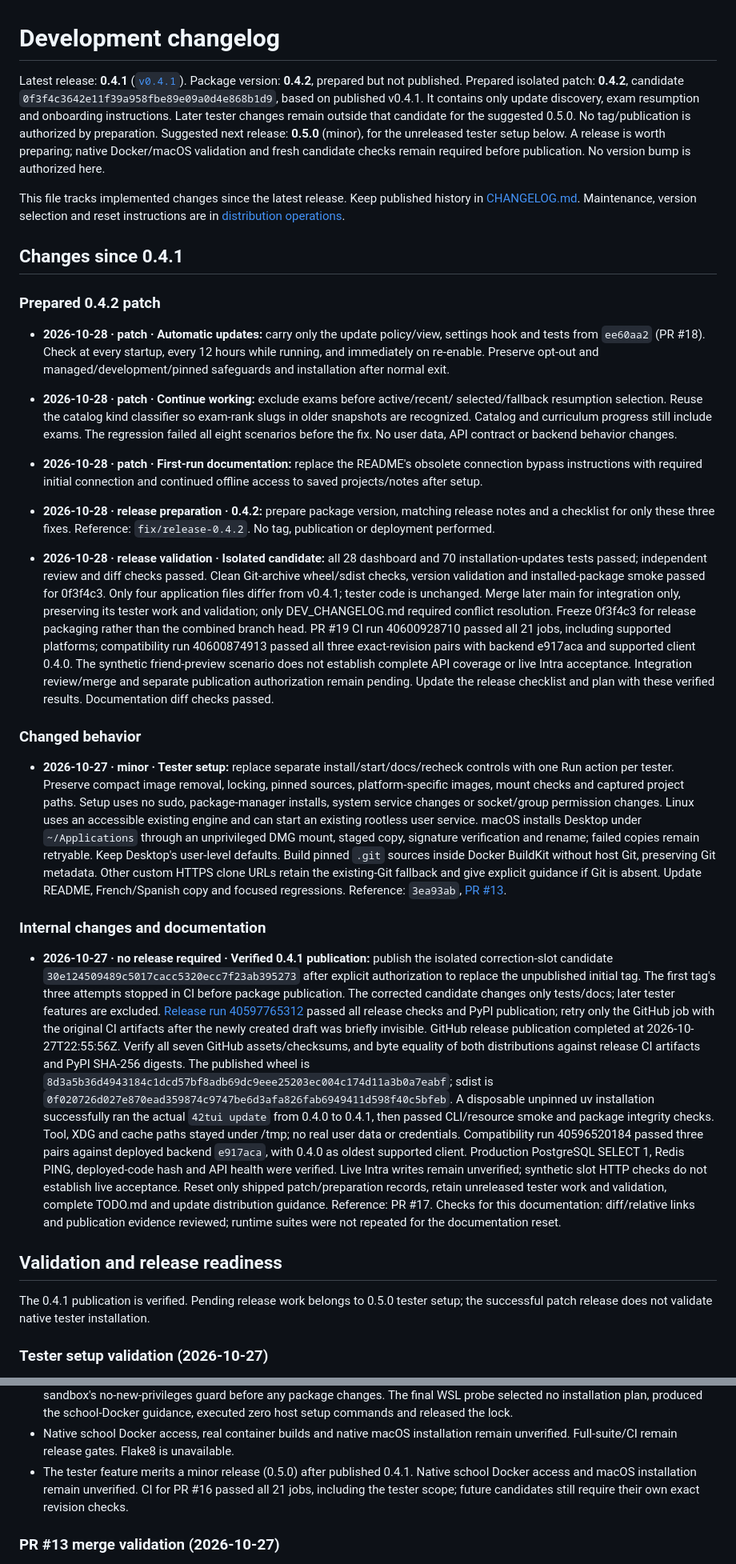
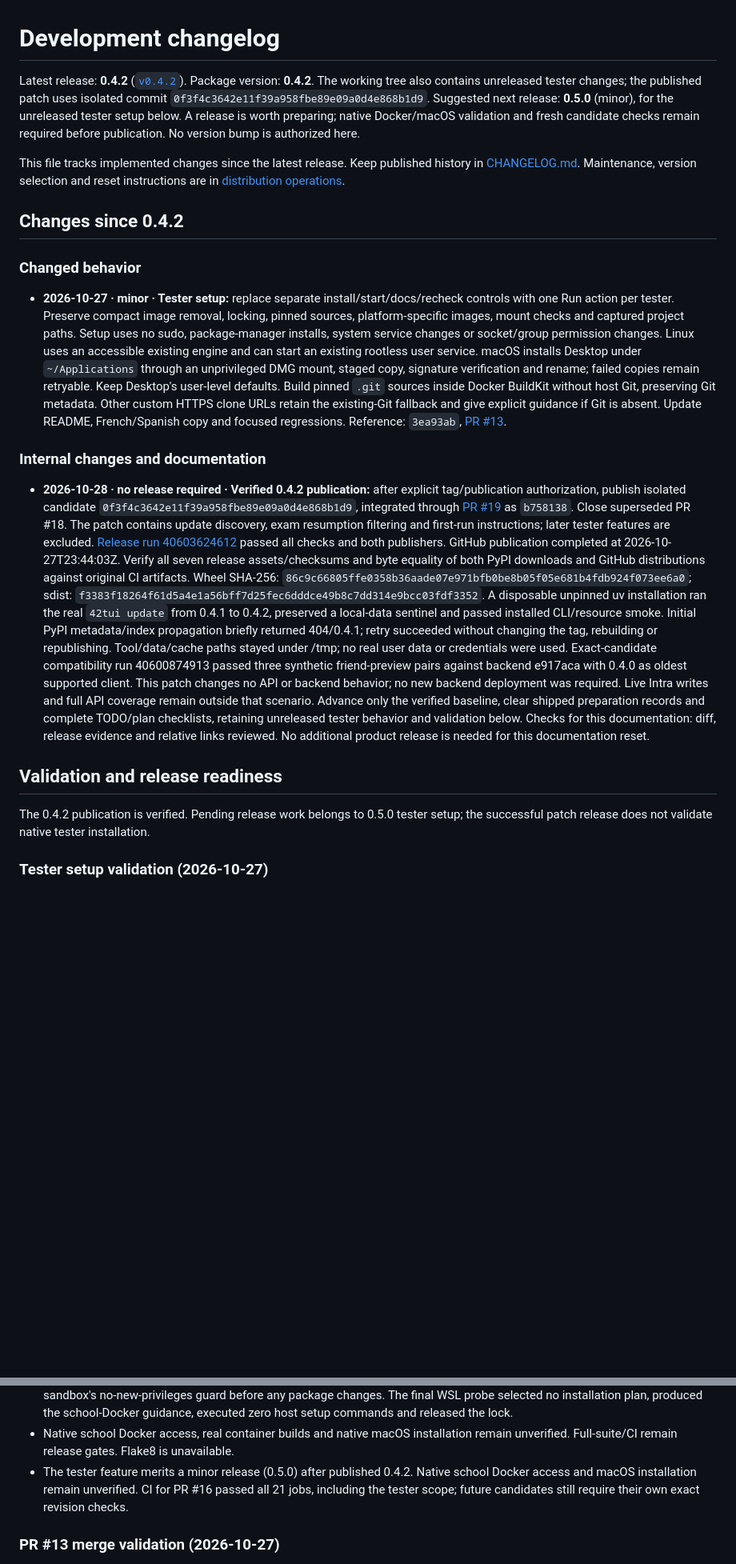
Before and after one commit to HeduroFR/42tui-client, a Markdown page: DEV_CHANGELOG.md, 2 parts joined by grey strips. Shown at 80% size. Drawn GitHub-style; blank space fills up the shorter version.

Commit message:
docs(client): record verified 0.4.2 publication

```diff
--- a/DEV_CHANGELOG.md
+++ b/DEV_CHANGELOG.md
@@ -1,12 +1,8 @@
 # Development changelog
 
-Latest release: **0.4.1** ([`v0.4.1`](https://github.com/HeduroFR/42tui-client/releases/tag/v0.4.1)).
-Package version: **0.4.2**, prepared but not published.
-Prepared isolated patch: **0.4.2**, candidate
-`0f3f4c3642e11f39a958fbe89e09a0d4e868b1d9`, based on published v0.4.1.
-It contains only update discovery, exam resumption and onboarding instructions.
-Later tester changes remain outside that candidate for the suggested 0.5.0.
-No tag/publication is authorized by preparation.
+Latest release: **0.4.2** ([`v0.4.2`](https://github.com/HeduroFR/42tui-client/releases/tag/v0.4.2)).
+Package version: **0.4.2**. The working tree also contains unreleased tester changes;
+the published patch uses isolated commit `0f3f4c3642e11f39a958fbe89e09a0d4e868b1d9`.
 Suggested next release: **0.5.0** (minor), for the unreleased tester setup below.
 A release is worth preparing; native Docker/macOS validation and fresh candidate
 checks remain required before publication. No version bump is authorized here.
@@ -15,40 +11,7 @@ This file tracks implemented changes since the latest release. Keep published
 history in [CHANGELOG.md](CHANGELOG.md). Maintenance, version selection and reset
 instructions are in [distribution operations](docs/distribution.md#development-changelog).
 
-## Changes since 0.4.1
-
-### Prepared 0.4.2 patch
-
-- **2026-10-28 · patch · Automatic updates:** carry only the update policy/view,
-  settings hook and tests from `ee60aa2` (PR #18). Check at every startup, every
-  12 hours while running, and immediately on re-enable. Preserve opt-out and
-  managed/development/pinned safeguards and installation after normal exit.
-- **2026-10-28 · patch · Continue working:** exclude exams before active/recent/
-  selected/fallback resumption selection. Reuse the catalog kind classifier so
-  exam-rank slugs in older snapshots are recognized. Catalog and curriculum
-  progress still include exams. The regression failed all eight scenarios before
-  the fix. No user data, API contract or backend behavior changes.
-- **2026-10-28 · patch · First-run documentation:** replace the README's obsolete
-  connection bypass instructions with required initial connection and continued
-  offline access to saved projects/notes after setup.
-- **2026-10-28 · release preparation · 0.4.2:** prepare package version, matching
-  release notes and a checklist for only these three fixes. Reference:
-  `fix/release-0.4.2`. No tag, publication or deployment performed.
-
-- **2026-10-28 · release validation · Isolated candidate:** all 28 dashboard and
-  70 installation-updates tests passed; independent review and diff checks passed.
-  Clean Git-archive wheel/sdist checks, version validation and installed-package
-  smoke passed for 0f3f4c3. Only four application files differ from v0.4.1; tester
-  code is unchanged. Merge later main for integration only, preserving its tester
-  work and validation; only DEV_CHANGELOG.md required conflict resolution.
-  Freeze 0f3f4c3 for release packaging rather than the combined branch head.
-  PR #19 CI run 40600928710 passed all 21 jobs, including supported platforms;
-  compatibility run 40600874913 passed all three exact-revision pairs with
-  backend e917aca and supported client 0.4.0. The synthetic friend-preview
-  scenario does not establish complete API coverage or live Intra acceptance.
-  Integration review/merge and separate publication authorization remain pending.
-  Update the release checklist and plan with these verified results.
-  Documentation diff checks passed.
+## Changes since 0.4.2
 
 ### Changed behavior
 
@@ -68,34 +31,35 @@ instructions are in [distribution operations](docs/distribution.md#development-c
 
 ### Internal changes and documentation
 
-- **2026-10-27 · no release required · Verified 0.4.1 publication:** publish the
-  isolated correction-slot candidate `30e124509489c5017cacc5320ecc7f23ab395273`
-  after explicit authorization to replace the unpublished initial tag. The first
-  tag's three attempts stopped in CI before package publication. The corrected
-  candidate changes only tests/docs; later tester features are excluded.
-  [Release run 40597765312](https://github.com/HeduroFR/42tui-client/actions/runs/40597765312)
-  passed all release checks and PyPI publication; retry only the GitHub job with
-  the original CI artifacts after the newly created draft was briefly invisible.
-  GitHub release publication completed at 2026-10-27T22:55:56Z.
-  Verify all seven GitHub assets/checksums, and byte equality of both distributions
-  against release CI artifacts and PyPI SHA-256 digests. The published wheel is
-  `8d3a5b36d4943184c1dcd57bf8adb69dc9eee25203ec004c174d11a3b0a7eabf`;
-  sdist is `0f020726d027e870ead359874c9747be6d3afa826fab6949411d598f40c5bfeb`.
-  A disposable unpinned uv installation successfully ran the actual `42tui update`
-  from 0.4.0 to 0.4.1, then passed CLI/resource smoke and package integrity checks.
-  Tool, XDG and cache paths stayed under /tmp; no real user data or credentials.
-  Compatibility run 40596520184 passed three pairs against deployed backend
-  `e917aca`, with 0.4.0 as oldest supported client. Production PostgreSQL SELECT 1,
-  Redis PING, deployed-code hash and API health were verified. Live Intra writes
-  remain unverified; synthetic slot HTTP checks do not establish live acceptance.
-  Reset only shipped patch/preparation records, retain unreleased tester work and
-  validation, complete TODO.md and update distribution guidance. Reference: PR #17.
-  Checks for this documentation: diff/relative links and publication evidence
-  reviewed; runtime suites were not repeated for the documentation reset.
+- **2026-10-28 · no release required · Verified 0.4.2 publication:** after explicit
+  tag/publication authorization, publish isolated candidate
+  `0f3f4c3642e11f39a958fbe89e09a0d4e868b1d9`, integrated through
+  [PR #19](https://github.com/HeduroFR/42tui-client/pull/19) as `b758138`.
+  Close superseded PR #18. The patch contains update discovery, exam resumption
+  filtering and first-run instructions; later tester features are excluded.
+  [Release run 40603624612](https://github.com/HeduroFR/42tui-client/actions/runs/40603624612)
+  passed all checks and both publishers. GitHub publication completed at
+  2026-10-27T23:44:03Z. Verify all seven release assets/checksums and byte equality
+  of both PyPI downloads and GitHub distributions against original CI artifacts.
+  Wheel SHA-256: `86c9c66805ffe0358b36aade07e971bfb0be8b05f05e681b4fdb924f073ee6a0`;
+  sdist: `f3383f18264f61d5a4e1a56bff7d25fec6dddce49b8c7dd314e9bcc03fdf3352`.
+  A disposable unpinned uv installation ran the real `42tui update` from 0.4.1
+  to 0.4.2, preserved a local-data sentinel and passed installed CLI/resource smoke.
+  Initial PyPI metadata/index propagation briefly returned 404/0.4.1; retry succeeded
+  without changing the tag, rebuilding or republishing. Tool/data/cache paths stayed
+  under /tmp; no real user data or credentials were used.
+  Exact-candidate compatibility run 40600874913 passed three synthetic friend-preview
+  pairs against backend e917aca with 0.4.0 as oldest supported client. This patch
+  changes no API or backend behavior; no new backend deployment was required.
+  Live Intra writes and full API coverage remain outside that scenario.
+  Advance only the verified baseline, clear shipped preparation records and complete
+  TODO/plan checklists, retaining unreleased tester behavior and validation below.
+  Checks for this documentation: diff, release evidence and relative links reviewed.
+  No additional product release is needed for this documentation reset.
 
 ## Validation and release readiness
 
-The 0.4.1 publication is verified. Pending release work belongs to 0.5.0 tester
+The 0.4.2 publication is verified. Pending release work belongs to 0.5.0 tester
 setup; the successful patch release does not validate native tester installation.
 
 ### Tester setup validation (2026-10-27)
@@ -120,7 +84,7 @@ setup; the successful patch release does not validate native tester installation
   school-Docker guidance, executed zero host setup commands and released the lock.
 - Native school Docker access, real container builds and native macOS installation
   remain unverified. Full-suite/CI remain release gates. Flake8 is unavailable.
-- The tester feature merits a minor release (0.5.0) after published 0.4.1.
+- The tester feature merits a minor release (0.5.0) after published 0.4.2.
   Native school Docker access and macOS installation remain unverified. CI for
   PR #16 passed all 21 jobs, including the tester scope; future candidates still
   require their own exact revision checks.
```
Also changed, not shown: TODO.md (+17 -12 lines), 1 other file.
